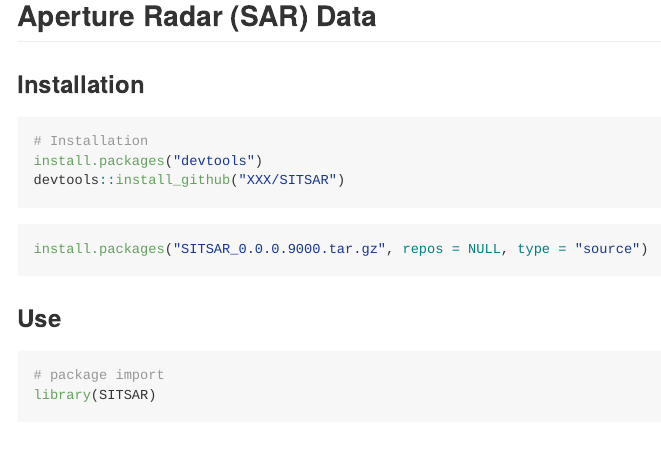
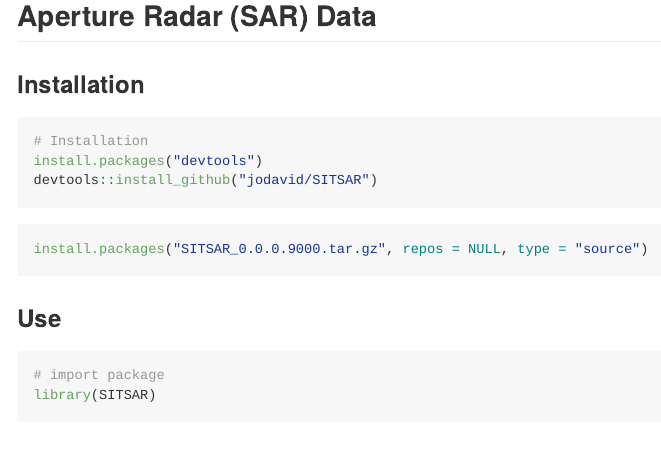
Before and after one commit to Jodavid/SITSAR, an R Markdown document (README.Rmd): the page in a window 1100 px wide, from 200 px down. The pictures show the output file README.md that the author committed with the source, drawn offline in the style of GitHub; badge pictures from the web are left out.

Commit message:
update readme

````diff
--- a/README.Rmd
+++ b/README.Rmd
@@ -29,7 +29,7 @@
 ```{r, echo=TRUE, eval=FALSE}
 # Installation
 install.packages("devtools")
-devtools::install_github("XXX/SITSAR")
+devtools::install_github("jodavid/SITSAR")
 ```
 
 ```{r, echo=TRUE, eval=FALSE}
````
Also changed, not shown: README.md.
